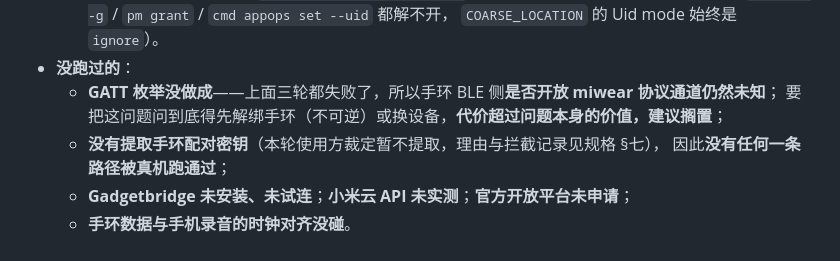
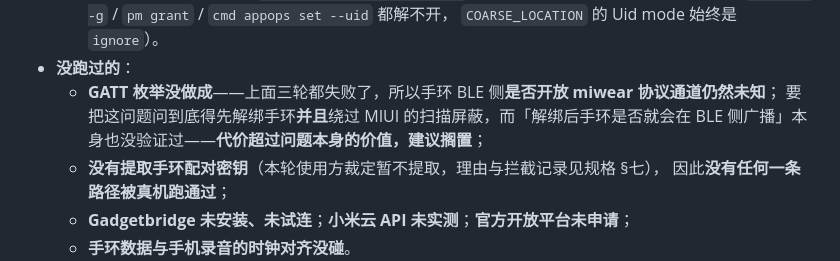
Before and after one commit to abner-forever/night_sleep, a Markdown page: README.md, the part around the change. Rendered like a GitHub page.

```diff
--- a/README.md
+++ b/README.md
@@ -591,7 +591,8 @@ README 是「怎么跑、能干什么」，那份文档才是「验到了哪一
     `COARSE_LOCATION` 的 Uid mode 始终是 `ignore`）。
 - **没跑过的**：
   - **GATT 枚举没做成**——上面三轮都失败了，所以手环 BLE 侧**是否开放 miwear 协议通道仍然未知**；
-    要把这问题问到底得先解绑手环（不可逆）或换设备，**代价超过问题本身的价值，建议搁置**；
+    要把这问题问到底得先解绑手环**并且**绕过 MIUI 的扫描屏蔽，而「解绑后手环是否就会在
+    BLE 侧广播」本身也没验证过——**代价超过问题本身的价值，建议搁置**；
   - **没有提取手环配对密钥**（本轮使用方裁定暂不提取，理由与拦截记录见规格 §七），
     因此**没有任何一条路径被真机跑通过**；
   - **Gadgetbridge 未安装、未试连**；**小米云 API 未实测**；**官方开放平台未申请**；
```
Also changed, not shown: CHANGELOG.md (+13 -1 lines), 1 other file.
